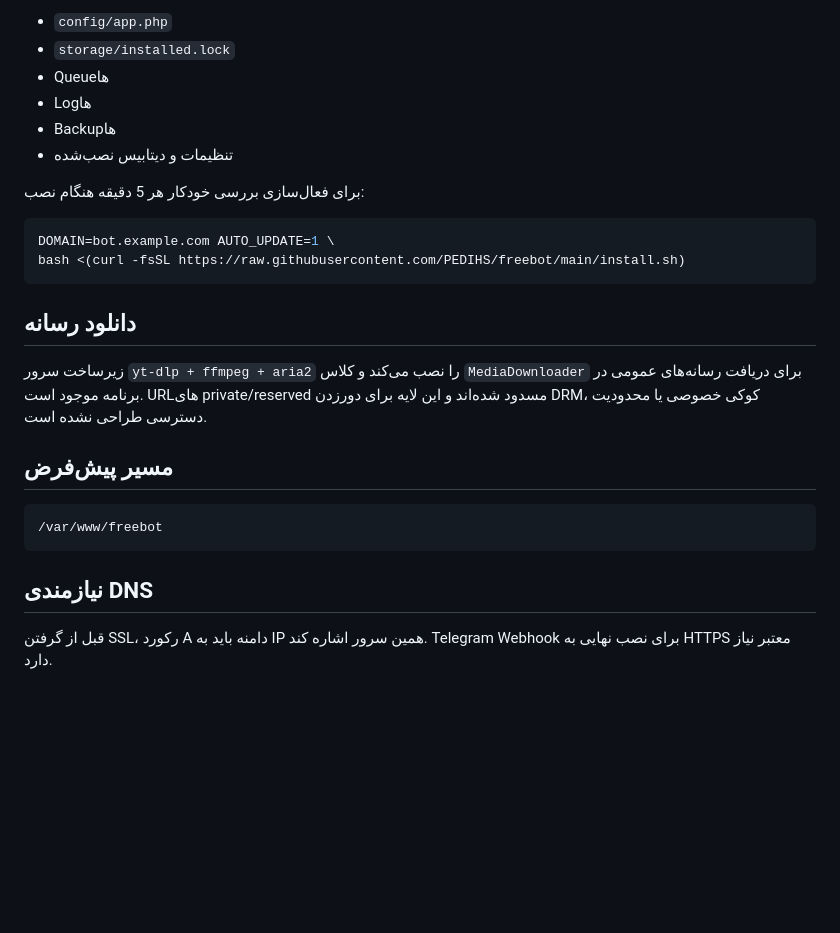
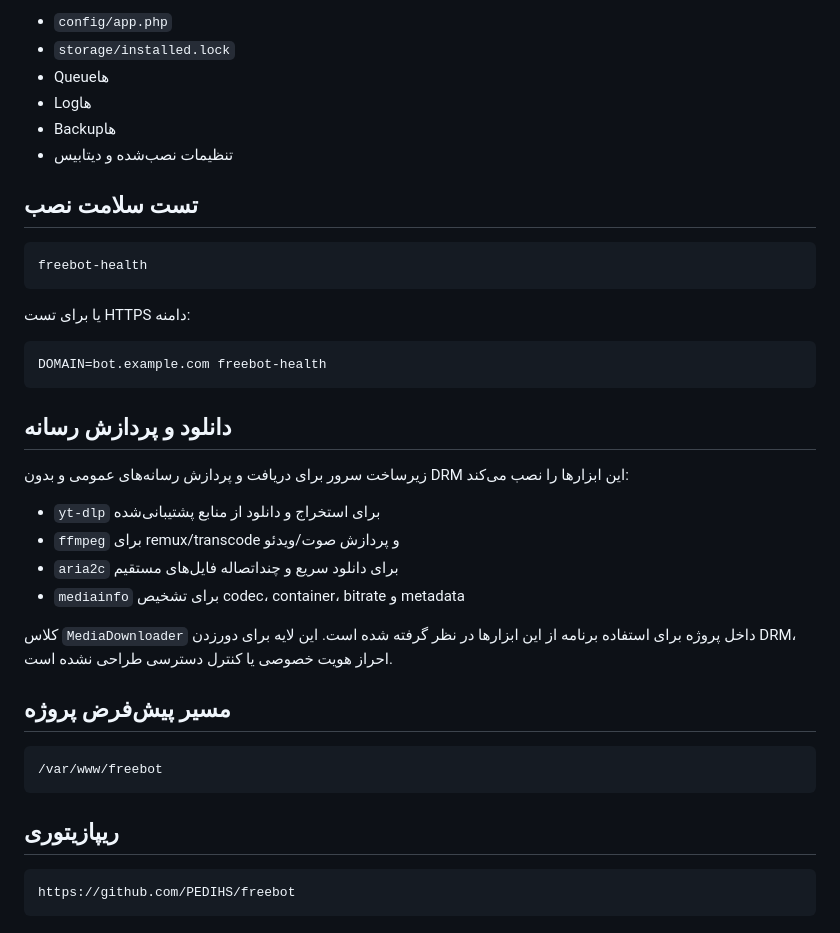
Before and after one commit to PEDIHS/freebot, a Markdown page: README.md, the part around one of its changes. Rendered like a GitHub page; blank space fills up the shorter version.

````diff
--- a/README.md
+++ b/README.md
@@ -94,25 +79,39 @@ Updater نسخه انتشار GitHub را دریافت و با SHA-256 اعتب
 - Queueها
 - Logها
 - Backupها
-- تنظیمات و دیتابیس نصب‌شده
+- تنظیمات نصب‌شده و دیتابیس
 
-برای فعال‌سازی بررسی خودکار هر 5 دقیقه هنگام نصب:
+## تست سلامت نصب
 
 ```bash
-DOMAIN=bot.example.com AUTO_UPDATE=1 \
-bash <(curl -fsSL https://raw.githubusercontent.com/PEDIHS/freebot/main/install.sh)
+freebot-health
 ```
 
-## دانلود رسانه
+یا برای تست HTTPS دامنه:
 
-زیرساخت سرور `yt-dlp + ffmpeg + aria2` را نصب می‌کند و کلاس `MediaDownloader` برای دریافت رسانه‌های عمومی در برنامه موجود است. URLهای private/reserved مسدود شده‌اند و این لایه برای دورزدن DRM، کوکی خصوصی یا محدودیت دسترسی طراحی نشده است.
+```bash
+DOMAIN=bot.example.com freebot-health
+```
 
-## مسیر پیش‌فرض
+## دانلود و پردازش رسانه
+
+زیرساخت سرور برای دریافت و پردازش رسانه‌های عمومی و بدون DRM این ابزارها را نصب می‌کند:
+
+- `yt-dlp` برای استخراج و دانلود از منابع پشتیبانی‌شده
+- `ffmpeg` برای remux/transcode و پردازش صوت/ویدئو
+- `aria2c` برای دانلود سریع و چنداتصاله فایل‌های مستقیم
+- `mediainfo` برای تشخیص codec، container، bitrate و metadata
+
+کلاس `MediaDownloader` داخل پروژه برای استفاده برنامه از این ابزارها در نظر گرفته شده است. این لایه برای دورزدن DRM، احراز هویت خصوصی یا کنترل دسترسی طراحی نشده است.
+
+## مسیر پیش‌فرض پروژه
 
 ```text
 /var/www/freebot
 ```
 
-## نیازمندی DNS
+## ریپازیتوری
 
-قبل از گرفتن SSL، رکورد A دامنه باید به IP همین سرور اشاره کند. Telegram Webhook برای نصب نهایی به HTTPS معتبر نیاز دارد.
+```text
+https://github.com/PEDIHS/freebot
+```
````
Also changed, not shown: other parts of README.md (+31 -46 lines).
